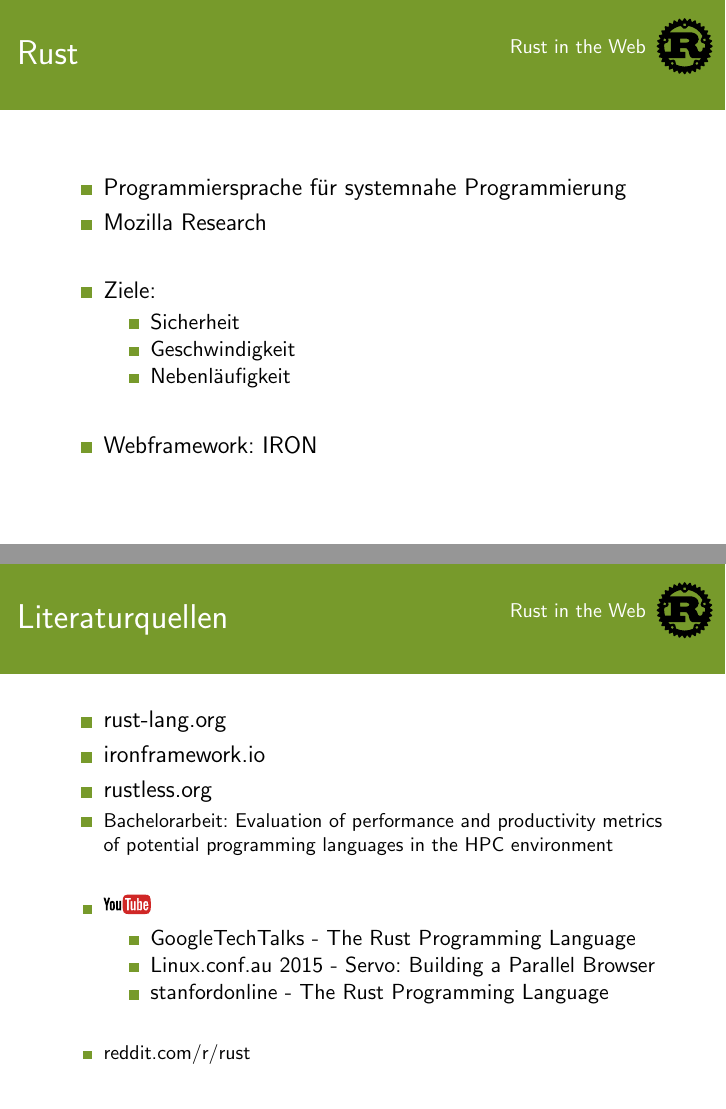
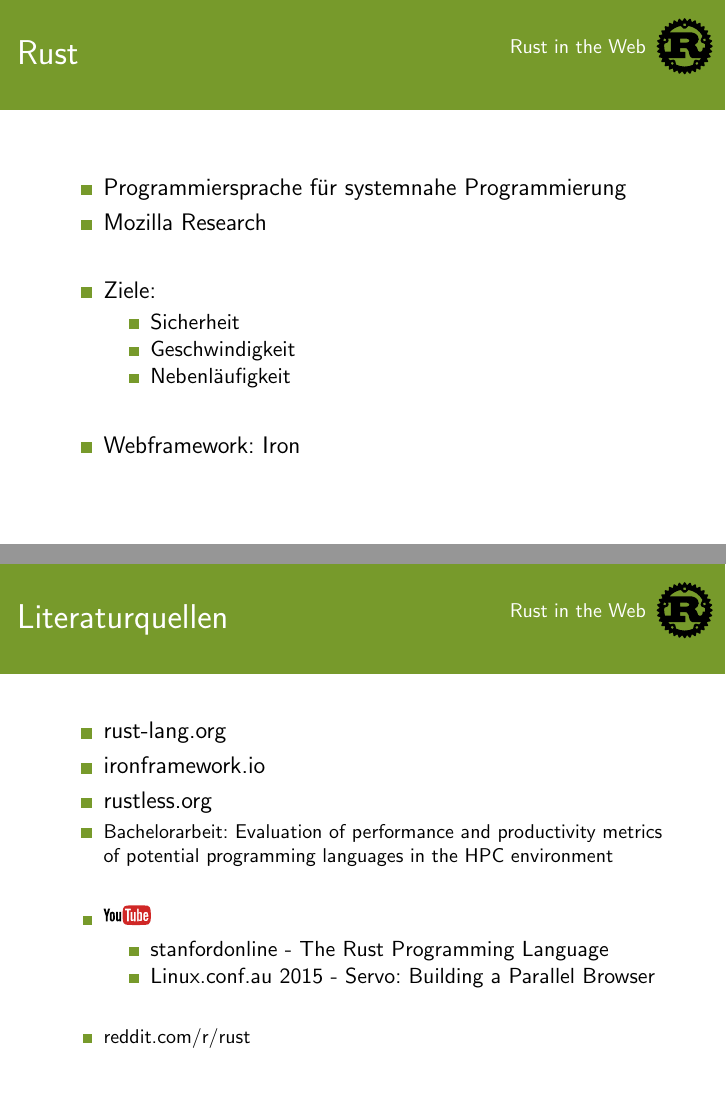
Before and after one commit to erku3d/seminar_web, LaTeX slides (zwischenvortrag/eric_kunze_rust_in_the_web.tex): pages 2 and 3 of 4, joined at a grey line. Compiled offline with pdfLaTeX.

Commit message:
zwischenvortrag: finale version

```diff
--- a/zwischenvortrag/eric_kunze_rust_in_the_web.tex
+++ b/zwischenvortrag/eric_kunze_rust_in_the_web.tex
@@ -18,7 +18,8 @@
 \usepackage{amssymb}
 \usepackage{graphicx}
 \author[Eric Kunze]{Eric Kunze}
-\title{\includegraphics[height=2cm]{Rust_Logo.eps}\\Rust in the Web}
+%\title{\includegraphics[height=2cm]{Rust_Logo.eps}\\Rust in the Web}
+\title{Eric Kunze - Rust in the Web}
 %\setbeamercovered{transparent}
 \setbeamertemplate{navigation symbols}{}
 %\logo{\includegraphics[height=1cm]{Rust_Logo.eps}}
@@ -87,7 +88,7 @@
 	    \item Nebenläufigkeit
 	  \end{itemize}
 	  \item[]
-	  \item Webframework: IRON
+	  \item Webframework: Iron
 	\end{itemize}
 \end{frame}
 
@@ -100,9 +101,8 @@
 	  \item[]
 	  \item \includegraphics[height=3.5mm]{youtube_logo.eps}
 	  	\begin{itemize}
-	  	  \item GoogleTechTalks - The Rust Programming Language
+	  	\item stanfordonline - The Rust Programming Language
 	  	  \item Linux.conf.au 2015 - Servo: Building a Parallel Browser
-	  	  \item stanfordonline - The Rust Programming Language
 	  	\end{itemize}
 	  	\item[]
 	  \item reddit.com/r/rust
```
Also changed, not shown: zwischenvortrag/eric_kunze_rust_in_the_web.pdf, 1 other file.
